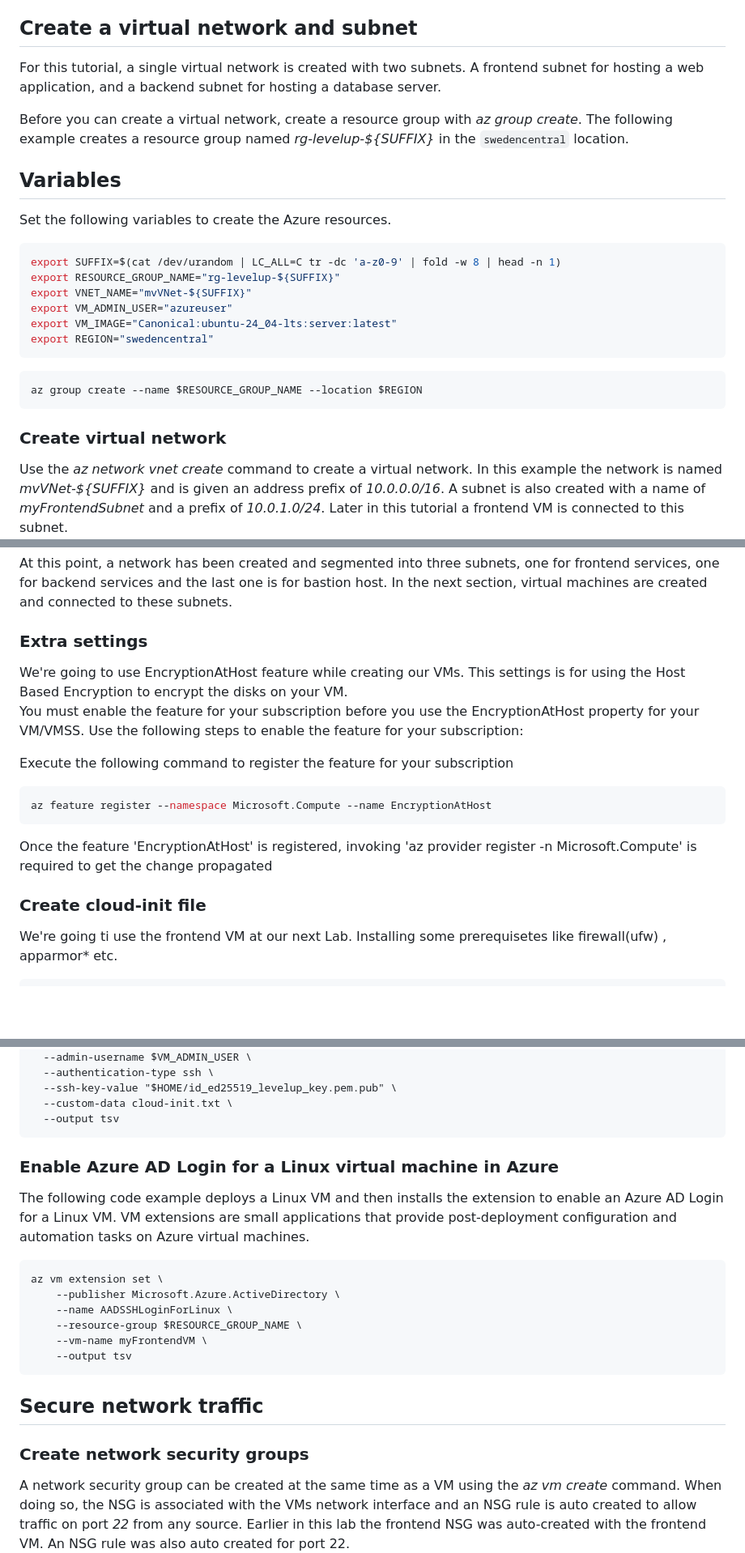
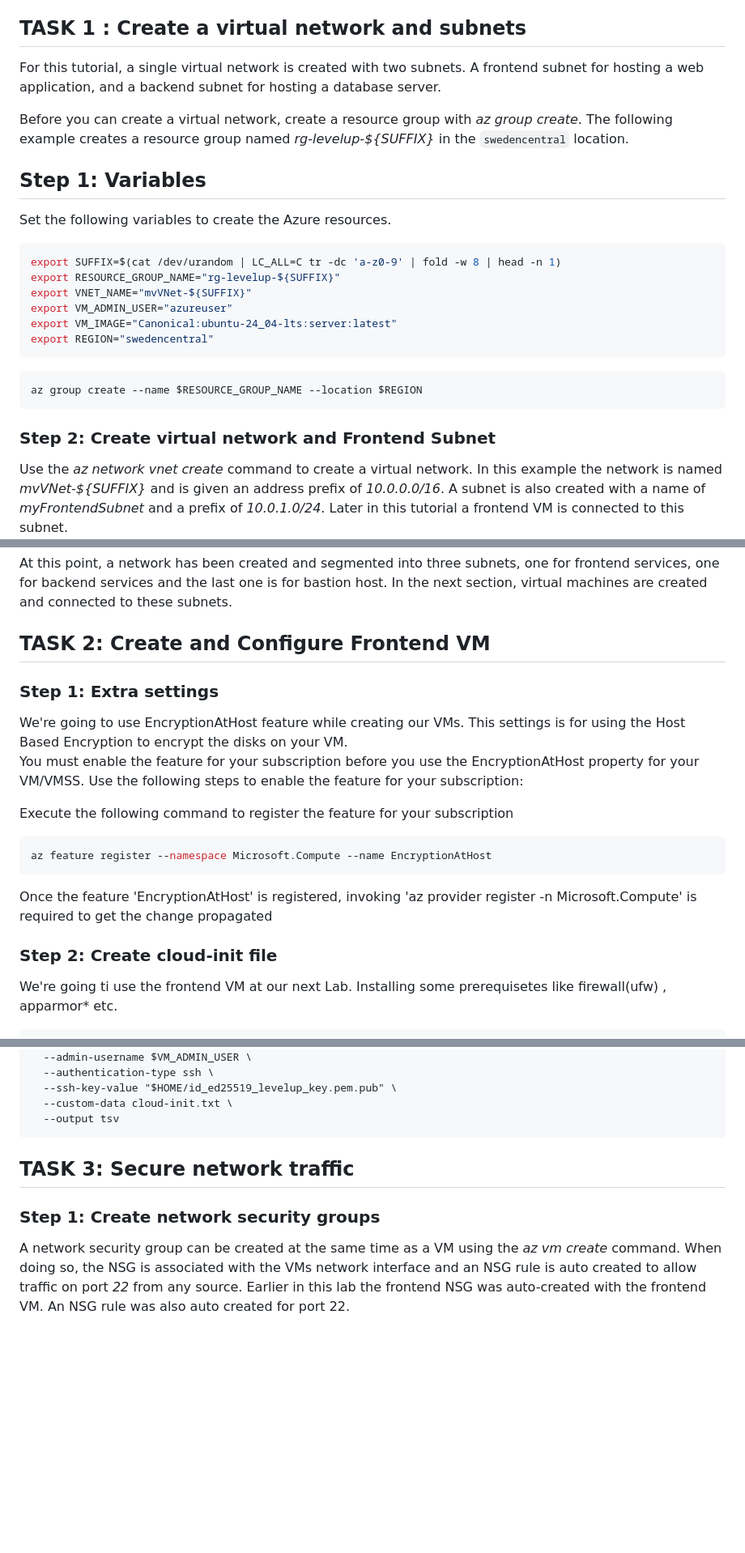
Before and after one commit to Azure/linux-on-azure-levelup, a Markdown page: Module 3 - Securing Workloads - E2E Security/secure-infra.md, 3 parts joined by grey strips. Shown at 81% size. Drawn GitHub-style; blank space fills up the shorter version.

````diff
--- a/Module 3 - Securing Workloads - E2E Security/secure-infra.md
+++ b/Module 3 - Securing Workloads - E2E Security/secure-infra.md
@@ -25,13 +25,13 @@ At the end of the Lab the following virtual network resources are created:
 * *myBackendNic* - The network interface used by *myBackendVM* to communicate with *myFrontendVM*.
 * *myBackendVM* - The VM that uses 3306 to communicate with *myFrontendVM*.
 
-## Create a virtual network and subnet
+## TASK 1 : Create a virtual network and subnets
 
 For this tutorial, a single virtual network is created with two subnets. A frontend subnet for hosting a web application, and a backend subnet for hosting a database server.
 
 Before you can create a virtual network, create a resource group with *az group create*. The following example creates a resource group named *rg-levelup-${SUFFIX}* in the ```swedencentral``` location.
 
-## Variables
+## Step 1: Variables
 
 Set the following variables to create the Azure resources.
 
@@ -48,7 +48,7 @@ export REGION="swedencentral"
 az group create --name $RESOURCE_GROUP_NAME --location $REGION
 ```
 
-### Create virtual network
+### Step 2: Create virtual network and Frontend Subnet
 
 Use the *az network vnet create* command to create a virtual network. In this example the network is named *mvVNet-${SUFFIX}* and is given an address prefix of *10.0.0.0/16*. A subnet is also created with a name of *myFrontendSubnet* and a prefix of *10.0.1.0/24*. Later in this tutorial a frontend VM is connected to this subnet.
 
@@ -106,7 +106,9 @@ az network vnet subnet create \
 
 At this point, a network has been created and segmented into three subnets, one for frontend services, one for backend services and the last one is for bastion host. In the next section, virtual machines are created and connected to these subnets.
 
-### Extra settings
+## TASK 2: Create and Configure Frontend VM
+
+### Step 1: Extra settings
 
 We're going to use EncryptionAtHost feature while creating our VMs. This settings is for using the Host Based Encryption to encrypt the disks on your VM.
 You must enable the feature for your subscription before you use the EncryptionAtHost property for your VM/VMSS. Use the following steps to enable the feature for your subscription:
@@ -119,7 +121,7 @@ az feature register --namespace Microsoft.Compute --name EncryptionAtHost
 
 Once the feature 'EncryptionAtHost' is registered, invoking 'az provider register -n Microsoft.Compute' is required to get the change propagated
 
-### Create cloud-init file
+### Step 2: Create cloud-init file
 
 We're going ti use the frontend VM at our next Lab. Installing some prerequisetes like firewall(ufw) , apparmor* etc.
 
@@ -190,22 +192,11 @@ az vm create \
   --output tsv
 ```
 
-### Enable Azure AD Login for a Linux virtual machine in Azure
 
-The following code example deploys a Linux VM and then installs the extension to enable an Azure AD Login for a Linux VM. VM extensions are small applications that provide post-deployment configuration and automation tasks on Azure virtual machines.
 
-```bash
-az vm extension set \
-    --publisher Microsoft.Azure.ActiveDirectory \
-    --name AADSSHLoginForLinux \
-    --resource-group $RESOURCE_GROUP_NAME \
-    --vm-name myFrontendVM \
-    --output tsv
-```
+## TASK 3: Secure network traffic
 
-## Secure network traffic
-
-### Create network security groups
+### Step 1: Create network security groups
 
 A network security group can be created at the same time as a VM using the *az vm create* command. When doing so, the NSG is associated with the VMs network interface and an NSG rule is auto created to allow traffic on port *22* from any source. Earlier in this lab the frontend NSG was auto-created with the frontend VM. An NSG rule was also auto created for port 22.
 
````
Also changed, not shown: other parts of Module 3 - Securing Workloads - E2E Security/secure-infra.md (+36 -24 lines).
